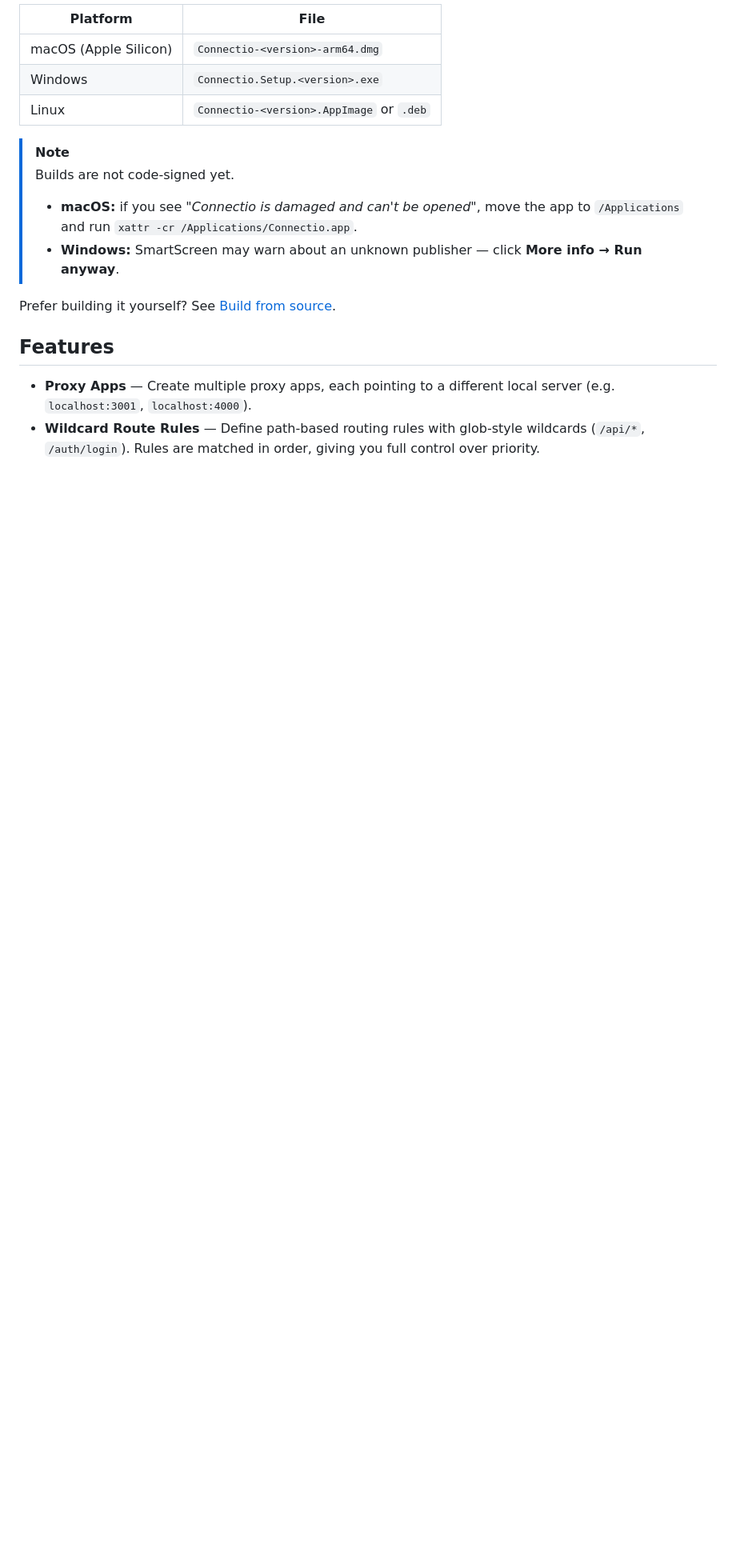
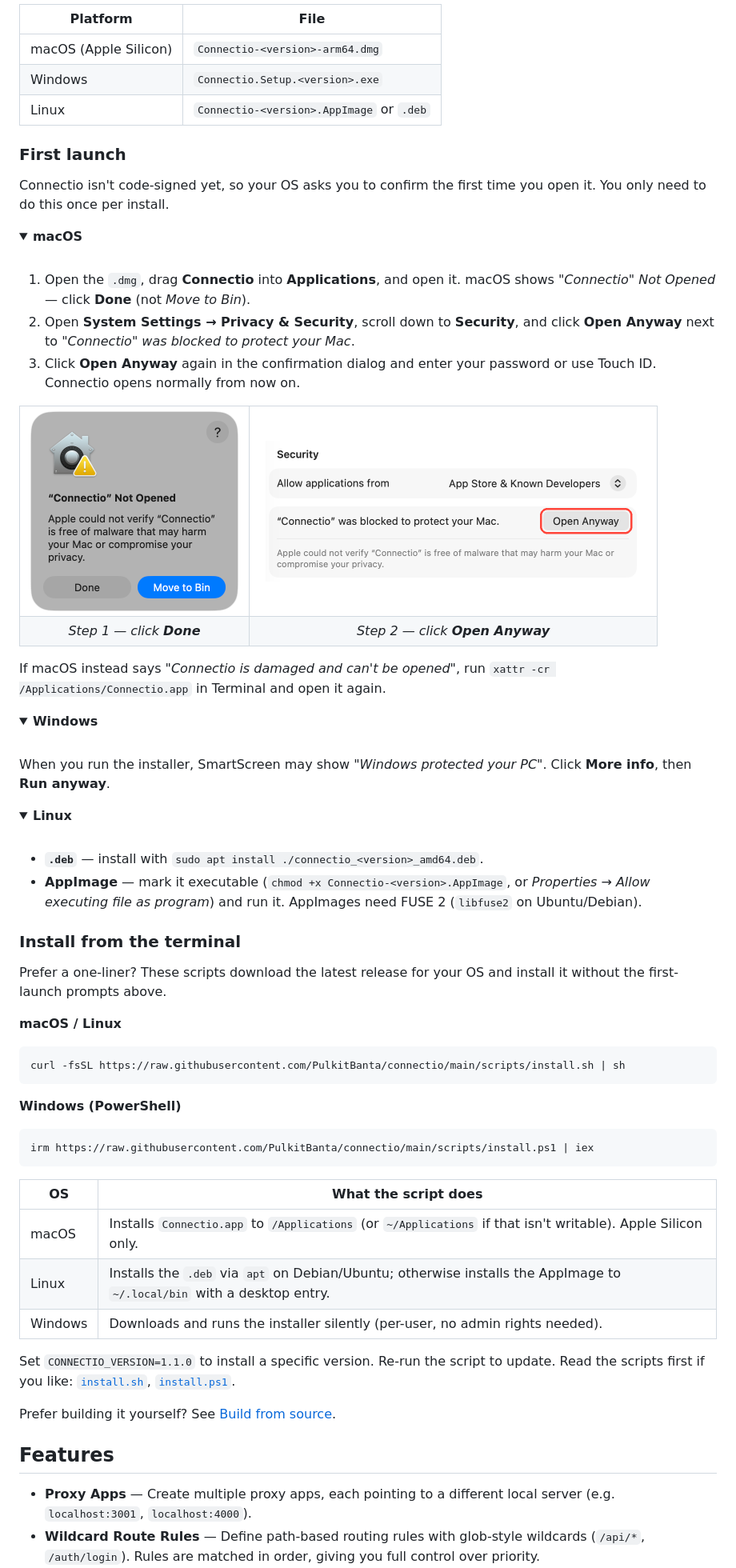
Before and after one commit to PulkitBanta/connectio, a Markdown page: README.md, the part around the change. Shown: that part at 80% size. Drawn GitHub-style; pictures changed too: screenshots/macos-not-opened.png (added), screenshots/macos-open-anyway.png (added); folded sections open; blank space fills up the shorter version.

Commit message:
docs: add first-launch guide and install script instructions

````diff
--- a/README.md
+++ b/README.md
@@ -43,11 +43,73 @@ Grab the latest build from the [**Releases page**](https://github.com/PulkitBant
 | Windows               | `Connectio.Setup.<version>.exe`          |
 | Linux                 | `Connectio-<version>.AppImage` or `.deb` |
 
-> [!NOTE]
-> Builds are not code-signed yet.
->
-> - **macOS:** if you see _"Connectio is damaged and can't be opened"_, move the app to `/Applications` and run `xattr -cr /Applications/Connectio.app`.
-> - **Windows:** SmartScreen may warn about an unknown publisher — click **More info → Run anyway**.
+### First launch
+
+Connectio isn't code-signed yet, so your OS asks you to confirm the first time you open it. You only need to do this once per install.
+
+<details open>
+<summary><strong>macOS</strong></summary>
+<br />
+
+1. Open the `.dmg`, drag **Connectio** into **Applications**, and open it. macOS shows _"Connectio" Not Opened_ — click **Done** (not _Move to Bin_).
+2. Open **System Settings → Privacy & Security**, scroll down to **Security**, and click **Open Anyway** next to _"Connectio" was blocked to protect your Mac_.
+3. Click **Open Anyway** again in the confirmation dialog and enter your password or use Touch ID. Connectio opens normally from now on.
+
+<table>
+  <tr>
+    <td width="36%" align="center"><img src="screenshots/macos-not-opened.png" alt="macOS dialog: Connectio Not Opened" width="260" /></td>
+    <td width="64%" align="center"><img src="screenshots/macos-open-anyway.png" alt="System Settings, Privacy & Security: Open Anyway button" width="470" /></td>
+  </tr>
+  <tr>
+    <td align="center"><em>Step 1 — click <strong>Done</strong></em></td>
+    <td align="center"><em>Step 2 — click <strong>Open Anyway</strong></em></td>
+  </tr>
+</table>
+
+If macOS instead says _"Connectio is damaged and can't be opened"_, run `xattr -cr /Applications/Connectio.app` in Terminal and open it again.
+
+</details>
+
+<details>
+<summary><strong>Windows</strong></summary>
+<br />
+
+When you run the installer, SmartScreen may show _"Windows protected your PC"_. Click **More info**, then **Run anyway**.
+
+</details>
+
+<details>
+<summary><strong>Linux</strong></summary>
+<br />
+
+- **`.deb`** — install with `sudo apt install ./connectio_<version>_amd64.deb`.
+- **AppImage** — mark it executable (`chmod +x Connectio-<version>.AppImage`, or _Properties → Allow executing file as program_) and run it. AppImages need FUSE 2 (`libfuse2` on Ubuntu/Debian).
+
+</details>
+
+### Install from the terminal
+
+Prefer a one-liner? These scripts download the latest release for your OS and install it without the first-launch prompts above.
+
+**macOS / Linux**
+
+```bash
+curl -fsSL https://raw.githubusercontent.com/PulkitBanta/connectio/main/scripts/install.sh | sh
+```
+
+**Windows (PowerShell)**
+
+```powershell
+irm https://raw.githubusercontent.com/PulkitBanta/connectio/main/scripts/install.ps1 | iex
+```
+
+| OS      | What the script does                                                                                                    |
+| ------- | ----------------------------------------------------------------------------------------------------------------------- |
+| macOS   | Installs `Connectio.app` to `/Applications` (or `~/Applications` if that isn't writable). Apple Silicon only.           |
+| Linux   | Installs the `.deb` via `apt` on Debian/Ubuntu; otherwise installs the AppImage to `~/.local/bin` with a desktop entry. |
+| Windows | Downloads and runs the installer silently (per-user, no admin rights needed).                                           |
+
+Set `CONNECTIO_VERSION=1.1.0` to install a specific version. Re-run the script to update. Read the scripts first if you like: [`install.sh`](scripts/install.sh), [`install.ps1`](scripts/install.ps1).
 
 Prefer building it yourself? See [Build from source](#build-from-source).
 
````
